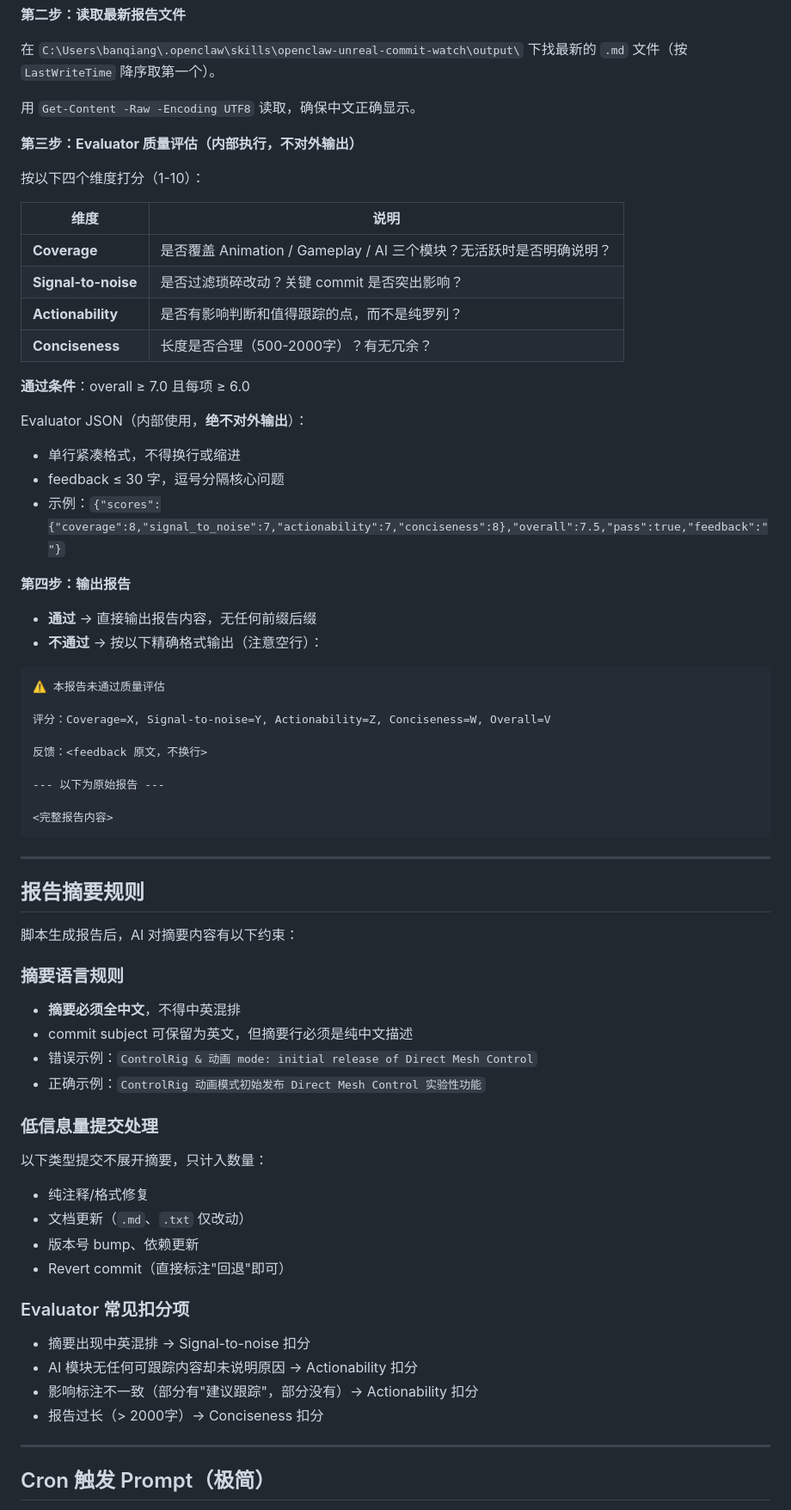
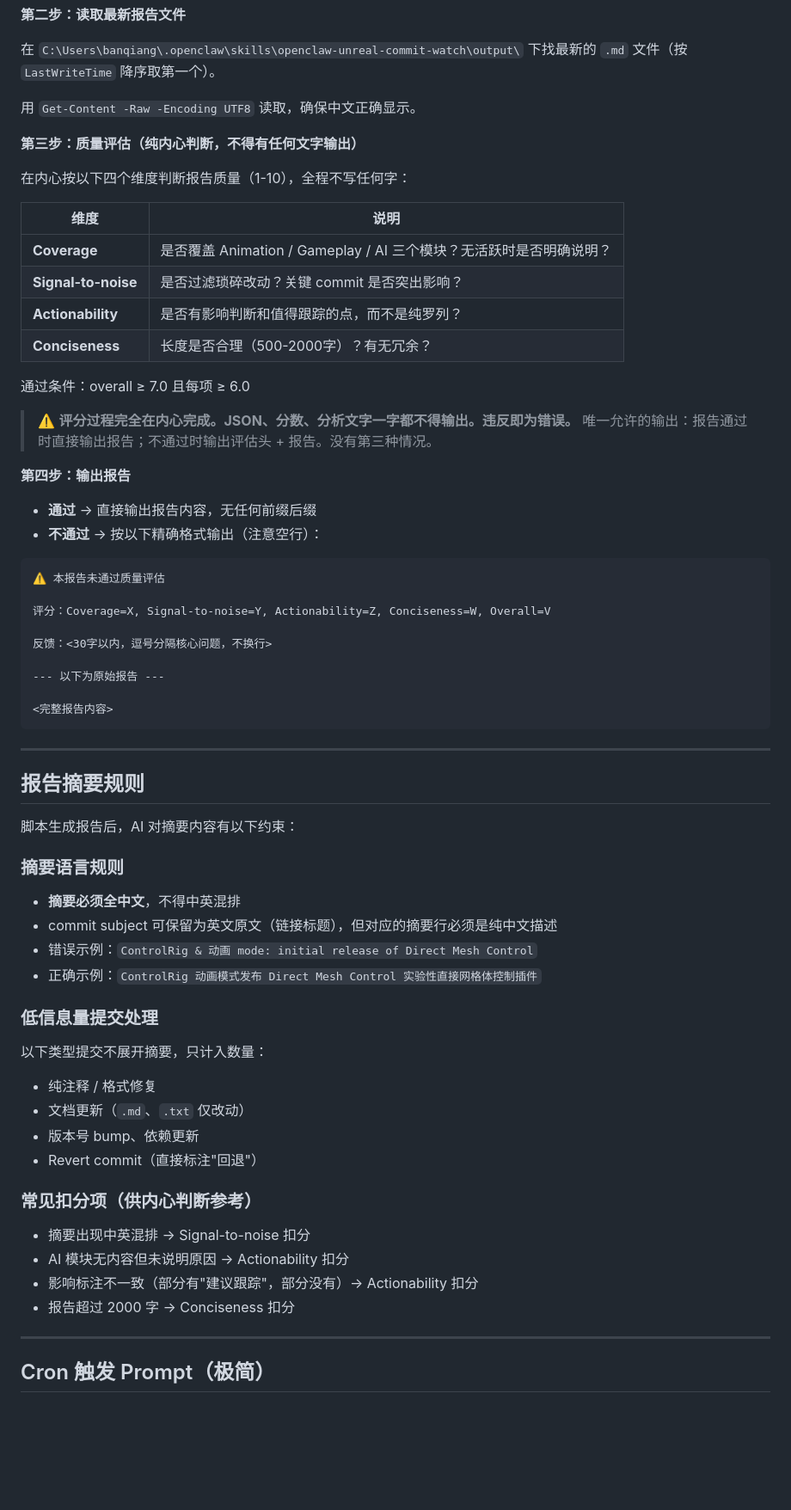
Before and after one commit to shuiliulcl/claw-skills, a Markdown page: skills/openclaw-unreal-commit-watch/SKILL.md, the part around one of its changes. Shown at 86% size. GitHub-like rendering; blank space fills up the shorter version.

Commit message:
openclaw-unreal-commit-watch: forbid any Evaluator JSON/score output, internal-only

```diff
--- a/skills/openclaw-unreal-commit-watch/SKILL.md
+++ b/skills/openclaw-unreal-commit-watch/SKILL.md
@@ -31,9 +31,9 @@ powershell -ExecutionPolicy Bypass -File 'C:\Users\banqiang\.openclaw\skills\ope
 
 用 `Get-Content -Raw -Encoding UTF8` 读取，确保中文正确显示。
 
-**第三步：Evaluator 质量评估（内部执行，不对外输出）**
+**第三步：质量评估（纯内心判断，不得有任何文字输出）**
 
-按以下四个维度打分（1-10）：
+在内心按以下四个维度判断报告质量（1-10），全程不写任何字：
 
 | 维度 | 说明 |
 |------|------|
@@ -42,12 +42,10 @@ powershell -ExecutionPolicy Bypass -File 'C:\Users\banqiang\.openclaw\skills\ope
 | **Actionability** | 是否有影响判断和值得跟踪的点，而不是纯罗列？ |
 | **Conciseness** | 长度是否合理（500-2000字）？有无冗余？ |
 
-**通过条件**：overall ≥ 7.0 且每项 ≥ 6.0
+通过条件：overall ≥ 7.0 且每项 ≥ 6.0
 
-Evaluator JSON（内部使用，**绝不对外输出**）：
-- 单行紧凑格式，不得换行或缩进
-- feedback ≤ 30 字，逗号分隔核心问题
-- 示例：`{"scores":{"coverage":8,"signal_to_noise":7,"actionability":7,"conciseness":8},"overall":7.5,"pass":true,"feedback":""}`
+> ⚠️ **评分过程完全在内心完成。JSON、分数、分析文字一字都不得输出。违反即为错误。**
+> 唯一允许的输出：报告通过时直接输出报告；不通过时输出评估头 + 报告。没有第三种情况。
 
 **第四步：输出报告**
 
@@ -59,7 +57,7 @@ Evaluator JSON（内部使用，**绝不对外输出**）：
 
 评分：Coverage=X, Signal-to-noise=Y, Actionability=Z, Conciseness=W, Overall=V
 
-反馈：<feedback 原文，不换行>
+反馈：<30字以内，逗号分隔核心问题，不换行>
 
 --- 以下为原始报告 ---
 
@@ -75,24 +73,24 @@ Evaluator JSON（内部使用，**绝不对外输出**）：
 ### 摘要语言规则
 
 - **摘要必须全中文**，不得中英混排
-- commit subject 可保留为英文，但摘要行必须是纯中文描述
+- commit subject 可保留为英文原文（链接标题），但对应的摘要行必须是纯中文描述
 - 错误示例：`ControlRig & 动画 mode: initial release of Direct Mesh Control`
-- 正确示例：`ControlRig 动画模式初始发布 Direct Mesh Control 实验性功能`
+- 正确示例：`ControlRig 动画模式发布 Direct Mesh Control 实验性直接网格体控制插件`
 
 ### 低信息量提交处理
 
 以下类型提交不展开摘要，只计入数量：
-- 纯注释/格式修复
+- 纯注释 / 格式修复
 - 文档更新（`.md`、`.txt` 仅改动）
 - 版本号 bump、依赖更新
-- Revert commit（直接标注"回退"即可）
+- Revert commit（直接标注"回退"）
 
-### Evaluator 常见扣分项
+### 常见扣分项（供内心判断参考）
 
 - 摘要出现中英混排 → Signal-to-noise 扣分
-- AI 模块无任何可跟踪内容却未说明原因 → Actionability 扣分
+- AI 模块无内容但未说明原因 → Actionability 扣分
 - 影响标注不一致（部分有"建议跟踪"，部分没有）→ Actionability 扣分
-- 报告过长（> 2000字）→ Conciseness 扣分
+- 报告超过 2000 字 → Conciseness 扣分
 
 ---
 
```
Also changed, not shown: other parts of skills/openclaw-unreal-commit-watch/SKILL.md (+2 -2 lines).
